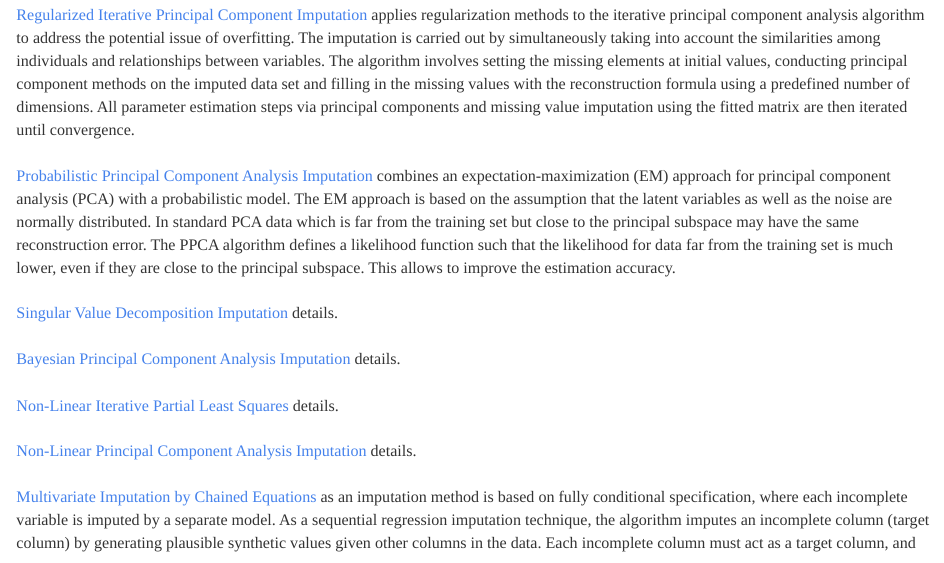
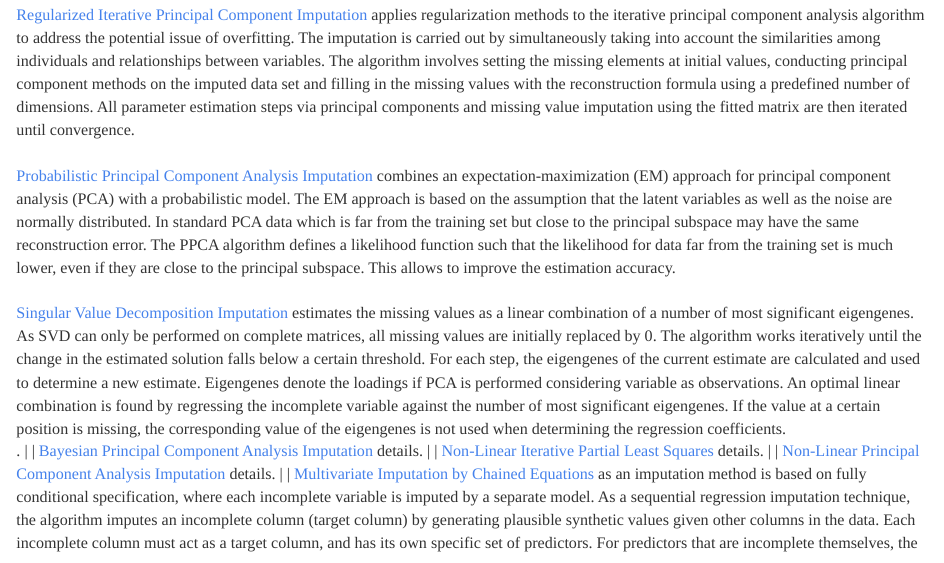
Before and after one commit to JohnPaulinePineda/Portfolio_Project_6, an R Markdown document (docs/index.Rmd): the page in a window 1100 px wide, from 18430 px down. Rendered offline with R 4.5, knitr and Pandoc, with nearby package versions; some code elsewhere in the file could not run offline; a font, style sheet, LaTeX package, included part or bibliography that could not be used is replaced or left out; long lines of code are wrapped.

Commit message:
Formulated the HTML and RMD files
Formulated the HTML and RMD files

```diff
--- a/docs/index.Rmd
+++ b/docs/index.Rmd
@@ -544,7 +544,9 @@ RBtest(TBI.Analysis)
 |
 | [Probabilistic Principal Component Analysis Imputation](https://www.semanticscholar.org/paper/EM-Algorithms-for-PCA-and-SPCA-Roweis/f9cf9b6291aded2a82652002511aea36b6c5057c#citing-papers) combines an expectation-maximization (EM) approach for principal component analysis (PCA) with a probabilistic model. The EM approach is based on the assumption that the latent variables as well as the noise are normally distributed. In standard PCA data which is far from the training set but close to the principal subspace may have the same reconstruction error. The PPCA algorithm defines a likelihood function such that the likelihood for data far from the training set is much lower, even if they are close to the principal subspace. This allows to improve the estimation accuracy.
 |
-| [Singular Value Decomposition Imputation](https://academic.oup.com/bioinformatics/article/17/6/520/272365?login=false) details.
+| [Singular Value Decomposition Imputation](https://academic.oup.com/bioinformatics/article/17/6/520/272365?login=false) estimates the missing values as a linear combination of a number of most significant eigengenes. As SVD can only be performed on complete matrices, all missing values are initially replaced by 0. The algorithm works iteratively until the change in the estimated solution falls below a certain threshold. For each step, the eigengenes of the current estimate are calculated and used to determine a new estimate. Eigengenes denote the loadings if PCA is performed considering variable as observations. An optimal linear combination is found by regressing the incomplete variable against the number of most significant eigengenes. If the value at a certain position is missing, the corresponding value of the eigengenes is not used when determining the regression coefficients.
+
+.
 |
 | [Bayesian Principal Component Analysis Imputation](https://academic.oup.com/bioinformatics/article/19/16/2088/242445?login=false) details.
 |
```
